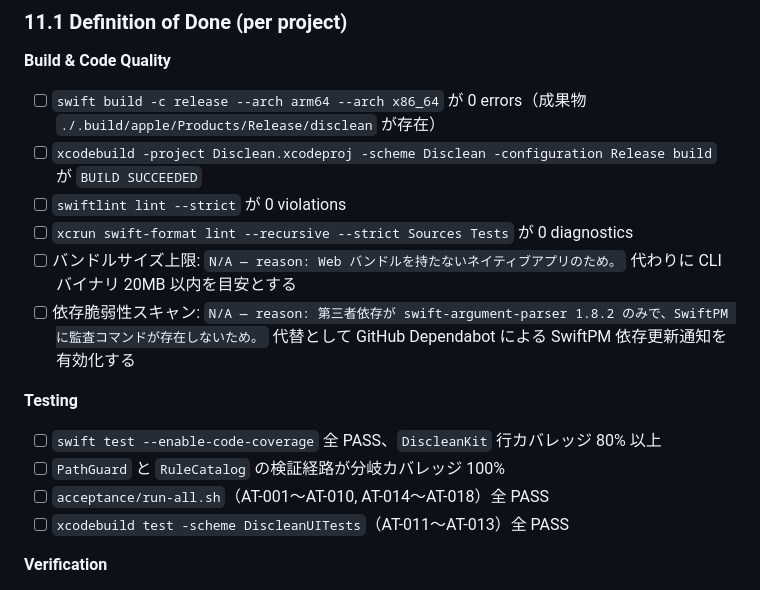
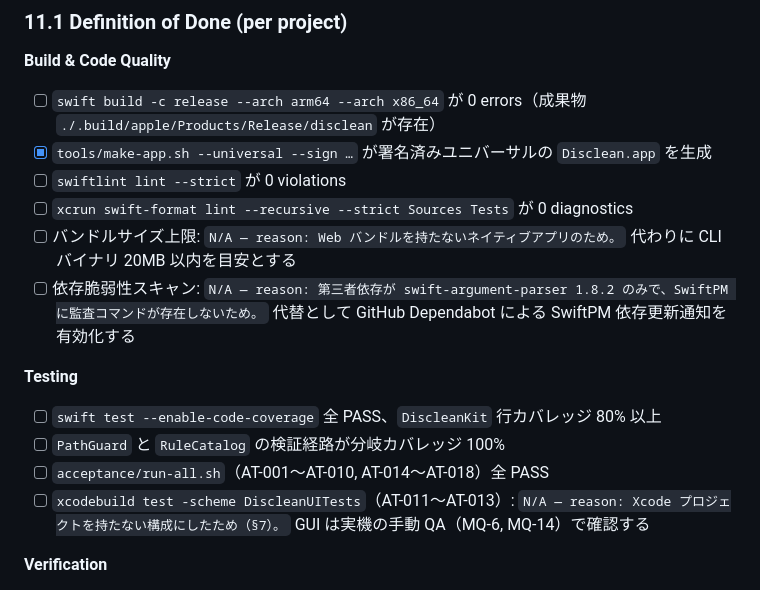
Before and after one commit to suzuki-junya108/disclean, a Markdown page: docs/requirements/11_operations.md, the part around the change. GitHub-like rendering.

```diff
--- a/docs/requirements/11_operations.md
+++ b/docs/requirements/11_operations.md
@@ -34,7 +34,7 @@
 
 **Build & Code Quality**
 - [ ] `swift build -c release --arch arm64 --arch x86_64` が 0 errors（成果物 `./.build/apple/Products/Release/disclean` が存在）
-- [ ] `xcodebuild -project Disclean.xcodeproj -scheme Disclean -configuration Release build` が `BUILD SUCCEEDED`
+- [x] `tools/make-app.sh --universal --sign …` が署名済みユニバーサルの `Disclean.app` を生成
 - [ ] `swiftlint lint --strict` が 0 violations
 - [ ] `xcrun swift-format lint --recursive --strict Sources Tests` が 0 diagnostics
 - [ ] バンドルサイズ上限: `N/A — reason: Web バンドルを持たないネイティブアプリのため。` 代わりに CLI バイナリ 20MB 以内を目安とする
@@ -44,7 +44,7 @@
 - [ ] `swift test --enable-code-coverage` 全 PASS、`DiscleanKit` 行カバレッジ 80% 以上
 - [ ] `PathGuard` と `RuleCatalog` の検証経路が分岐カバレッジ 100%
 - [ ] `acceptance/run-all.sh`（AT-001〜AT-010, AT-014〜AT-018）全 PASS
-- [ ] `xcodebuild test -scheme DiscleanUITests`（AT-011〜AT-013）全 PASS
+- [ ] `xcodebuild test -scheme DiscleanUITests`（AT-011〜AT-013）: `N/A — reason: Xcode プロジェクトを持たない構成にしたため（§7）。` GUI は実機の手動 QA（MQ-6, MQ-14）で確認する
 
 **Verification**
 - [ ] §10.5 の WS-a / WS-d / WS-h / WS-i / WS-j / WS-k / WS-l / WS-o / WS-p が全 PASS（WS-b, c, e, f, g は N/A — reason: ネットワーク待受・iOS/Android/Flutter を持たないため。根拠は ../REQUIREMENTS.md §10.5 の各行）
```
Also changed, not shown: docs/REQUIREMENTS.md (+1 -1 lines), docs/requirements/07_constraints.md (+3 -3 lines).
